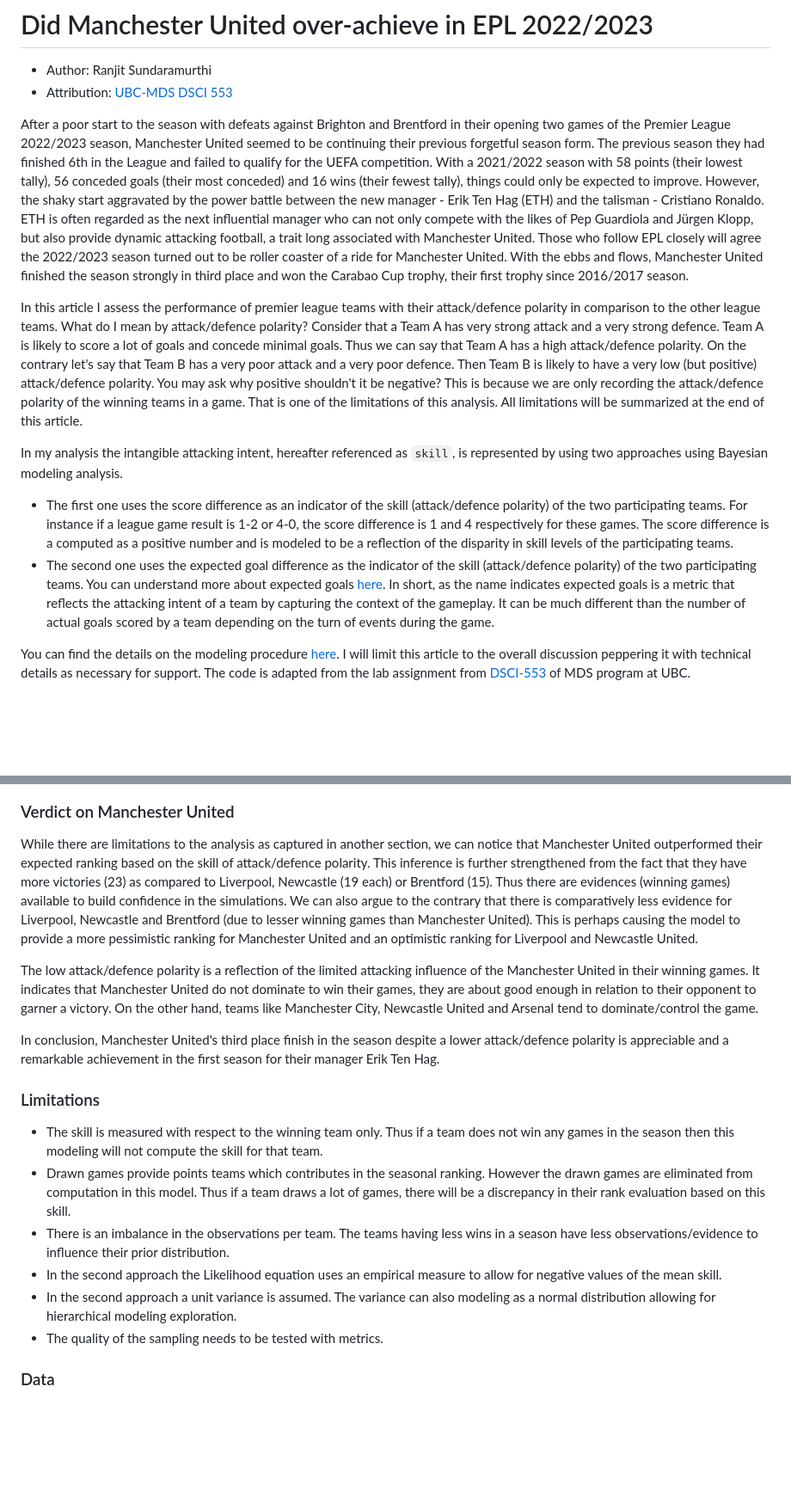
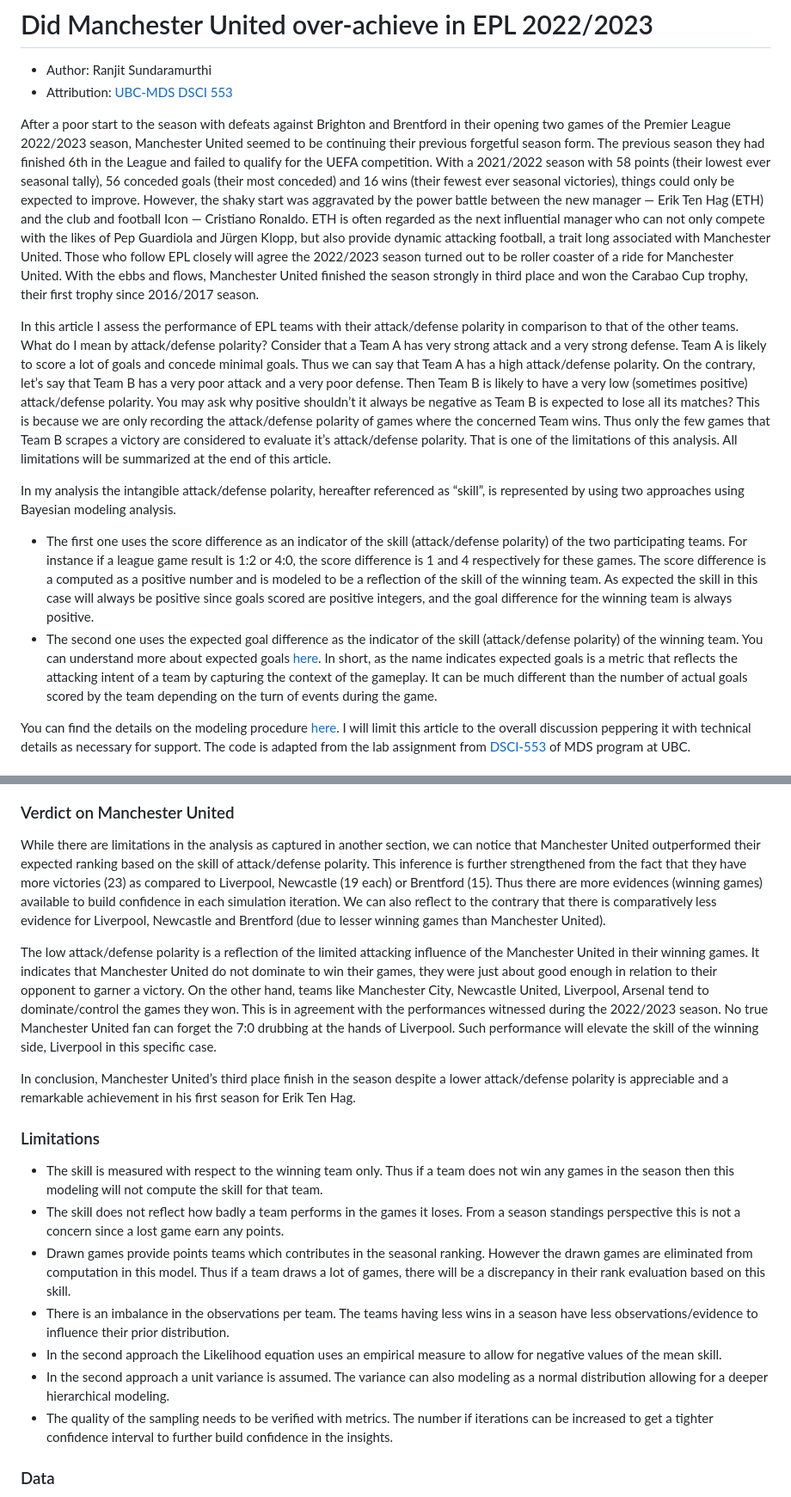
Before and after one commit to ranjitprakash1986/premier_league_skill, a Markdown page: README.md, 2 parts joined by grey strips. Shown: that part at 86% size. Rendered like a GitHub page; blank space fills up the shorter version.

Commit message:
Update README.md
Updated to match the corrections made on medium article

```diff
--- a/README.md
+++ b/README.md
@@ -5,14 +5,14 @@
 
 
 
-After a poor start to the season with defeats against Brighton and Brentford in their opening two games of the Premier League 2022/2023 season, Manchester United seemed to be continuing their previous forgetful season form. The previous season they had finished 6th in the League and failed to qualify for the UEFA competition. With a 2021/2022 season with 58 points (their lowest tally), 56 conceded goals (their most conceded) and 16 wins (their fewest tally), things could only be expected to improve. However, the shaky start aggravated by the power battle between the new manager - Erik Ten Hag (ETH) and the talisman - Cristiano Ronaldo. ETH is often regarded as the next influential manager who can not only compete with the likes of Pep Guardiola and Jürgen Klopp, but also provide dynamic attacking football, a trait long associated with Manchester United. Those who follow EPL closely will agree the 2022/2023 season turned out to be roller coaster of a ride for Manchester United. With the ebbs and flows, Manchester United finished the season strongly  in third place and won the Carabao Cup trophy, their first trophy since 2016/2017 season.
+After a poor start to the season with defeats against Brighton and Brentford in their opening two games of the Premier League 2022/2023 season, Manchester United seemed to be continuing their previous forgetful season form. The previous season they had finished 6th in the League and failed to qualify for the UEFA competition. With a 2021/2022 season with 58 points (their lowest ever seasonal tally), 56 conceded goals (their most conceded) and 16 wins (their fewest ever seasonal victories), things could only be expected to improve. However, the shaky start was aggravated by the power battle between the new manager — Erik Ten Hag (ETH) and the club and football Icon — Cristiano Ronaldo. ETH is often regarded as the next influential manager who can not only compete with the likes of Pep Guardiola and Jürgen Klopp, but also provide dynamic attacking football, a trait long associated with Manchester United. Those who follow EPL closely will agree the 2022/2023 season turned out to be roller coaster of a ride for Manchester United. With the ebbs and flows, Manchester United finished the season strongly in third place and won the Carabao Cup trophy, their first trophy since 2016/2017 season.
 
 
-In this article I assess the performance of premier league teams with their attack/defence polarity in comparison to the other league teams. What do I mean by attack/defence polarity? Consider that a Team A has very strong attack and a very strong defence. Team A is likely to score a lot of goals and concede minimal goals. Thus we can say that Team A has a high attack/defence polarity. On the contrary let's say that Team B has a very poor attack and a very poor defence. Then Team B is likely to have a very low (but positive) attack/defence polarity. You may ask why positive shouldn't it be negative? This is because we are only recording the attack/defence polarity of the winning teams in a game. That is one of the limitations of this analysis. All limitations will be summarized at the end of this article.
+In this article I assess the performance of EPL teams with their attack/defense polarity in comparison to that of the other teams. What do I mean by attack/defense polarity? Consider that a Team A has very strong attack and a very strong defense. Team A is likely to score a lot of goals and concede minimal goals. Thus we can say that Team A has a high attack/defense polarity. On the contrary, let’s say that Team B has a very poor attack and a very poor defense. Then Team B is likely to have a very low (sometimes positive) attack/defense polarity. You may ask why positive shouldn’t it always be negative as Team B is expected to lose all its matches? This is because we are only recording the attack/defense polarity of games where the concerned Team wins. Thus only the few games that Team B scrapes a victory are considered to evaluate it’s attack/defense polarity. That is one of the limitations of this analysis. All limitations will be summarized at the end of this article.
 
-In my analysis the intangible attacking intent, hereafter referenced as `skill`, is represented by using two approaches using Bayesian modeling analysis.
-   * The first one uses the score difference as an indicator of the skill (attack/defence polarity) of the two participating teams. For instance if a league game result is 1-2 or 4-0, the score difference is 1 and 4 respectively for these games. The score difference is a computed as a positive number and is modeled to be a reflection of the disparity in skill levels of the participating teams.
-   * The second one uses the expected goal difference as the indicator of the skill (attack/defence polarity) of the two participating teams. You can understand more about expected goals [here](https://theanalyst.com/na/2021/07/what-are-expected-goals-xg/). In short, as the name indicates expected goals is a metric that reflects the attacking intent of a team by capturing the context of the gameplay. It can be much different than the number of actual goals scored by a team depending on the turn of events during the game.
+In my analysis the intangible attack/defense polarity, hereafter referenced as “skill”, is represented by using two approaches using Bayesian modeling analysis.
+   * The first one uses the score difference as an indicator of the skill (attack/defense polarity) of the two participating teams. For instance if a league game result is 1:2 or 4:0, the score difference is 1 and 4 respectively for these games. The score difference is a computed as a positive number and is modeled to be a reflection of the skill of the winning team. As expected the skill in this case will always be positive since goals scored are positive integers, and the goal difference for the winning team is always positive.
+   * The second one uses the expected goal difference as the indicator of the skill (attack/defense polarity) of the winning team. You can understand more about expected goals [here](https://theanalyst.com/na/2021/07/what-are-expected-goals-xg/). In short, as the name indicates expected goals is a metric that reflects the attacking intent of a team by capturing the context of the gameplay. It can be much different than the number of actual goals scored by the team depending on the turn of events during the game.
 
    You can find the details on the modeling procedure [here](src/code.Rmd). I will limit this article to the overall discussion peppering it with technical details as necessary for support. The code is adapted from the lab assignment from [DSCI-553](https://pages.github.ubc.ca/MDS-2022-23/DSCI_553_stat-inf-2_students/README.html) of MDS program at UBC.
 
@@ -69,22 +69,23 @@ Comparing the two approaches, it is seen that the skill based on expected goals
 ### Verdict on Manchester United
 
 
-While there are limitations to the analysis as captured in another section, we can notice that Manchester United outperformed their expected ranking based on the skill of attack/defence polarity. This inference is further strengthened from the fact that they have more victories (23) as compared to Liverpool, Newcastle (19 each) or Brentford (15). Thus there are evidences (winning games) available to build confidence in the simulations. We can also argue to the contrary that there is comparatively less evidence for Liverpool, Newcastle and Brentford (due to lesser winning games than Manchester United). This is perhaps causing the model to provide a more pessimistic ranking for Manchester United and an optimistic ranking for Liverpool and Newcastle United.
+While there are limitations in the analysis as captured in another section, we can notice that Manchester United outperformed their expected ranking based on the skill of attack/defense polarity. This inference is further strengthened from the fact that they have more victories (23) as compared to Liverpool, Newcastle (19 each) or Brentford (15). Thus there are more evidences (winning games) available to build confidence in each simulation iteration. We can also reflect to the contrary that there is comparatively less evidence for Liverpool, Newcastle and Brentford (due to lesser winning games than Manchester United).
 
-The low attack/defence polarity is a reflection of the limited attacking influence of the Manchester United in their winning games. It indicates that Manchester United do not dominate to win their games, they are about good enough in relation to their opponent to garner a victory. On the other hand, teams like Manchester City, Newcastle United and Arsenal tend to dominate/control the game.
+The low attack/defense polarity is a reflection of the limited attacking influence of the Manchester United in their winning games. It indicates that Manchester United do not dominate to win their games, they were just about good enough in relation to their opponent to garner a victory. On the other hand, teams like Manchester City, Newcastle United, Liverpool, Arsenal tend to dominate/control the games they won. This is in agreement with the performances witnessed during the 2022/2023 season. No true Manchester United fan can forget the 7:0 drubbing at the hands of Liverpool. Such performance will elevate the skill of the winning side, Liverpool in this specific case.
 
-In conclusion, Manchester United's third place finish in the season despite a lower attack/defence polarity is appreciable and a remarkable achievement in the first season for their manager Erik Ten Hag.
+In conclusion, Manchester United’s third place finish in the season despite a lower attack/defense polarity is appreciable and a remarkable achievement in his first season for Erik Ten Hag.
 
 
 ### Limitations
 
 
 * The skill is measured with respect to the winning team only. Thus if a team does not win any games in the season then this modeling will not compute the skill for that team.
+* The skill does not reflect how badly a team performs in the games it loses. From a season standings perspective this is not a concern since a lost game earn any points.
 * Drawn games provide points teams which contributes in the seasonal ranking. However the drawn games are eliminated from computation in this model. Thus if a team draws a lot of games, there will be a discrepancy in their rank evaluation based on this skill.
 * There is an imbalance in the observations per team. The teams having less wins in a season have less observations/evidence to influence their prior distribution.
 * In the second approach the Likelihood equation uses an empirical measure to allow for negative values of the mean skill.
-* In the second approach a unit variance is assumed. The variance can also modeling as a normal distribution allowing for hierarchical modeling exploration.
-* The quality of the sampling needs to be tested with metrics.
+* In the second approach a unit variance is assumed. The variance can also modeling as a normal distribution allowing for a deeper hierarchical modeling.
+* The quality of the sampling needs to be verified with metrics. The number if iterations can be increased to get a tighter confidence interval to further build confidence in the insights.
 
 
 ### Data
```
Also changed, not shown: other parts of README.md (+4 -4 lines).
